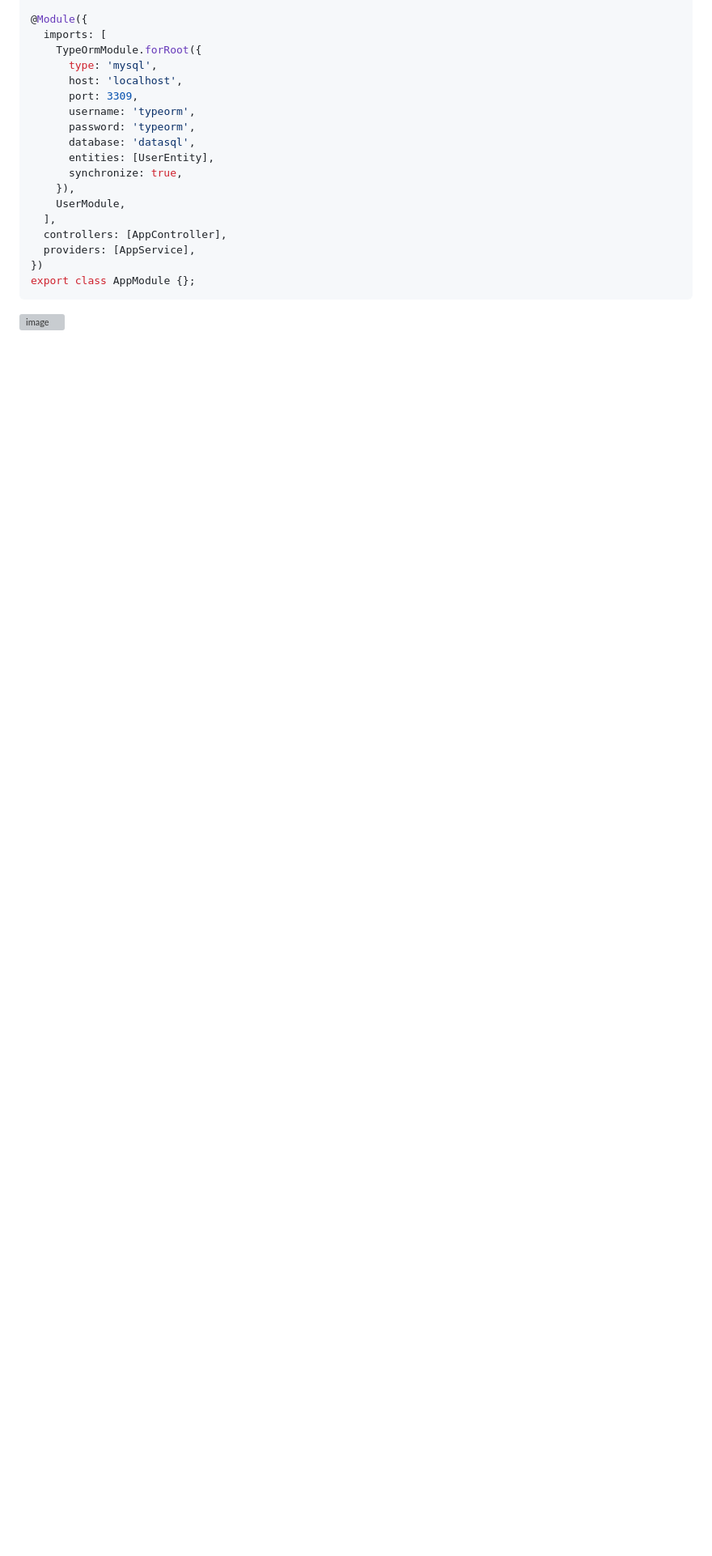
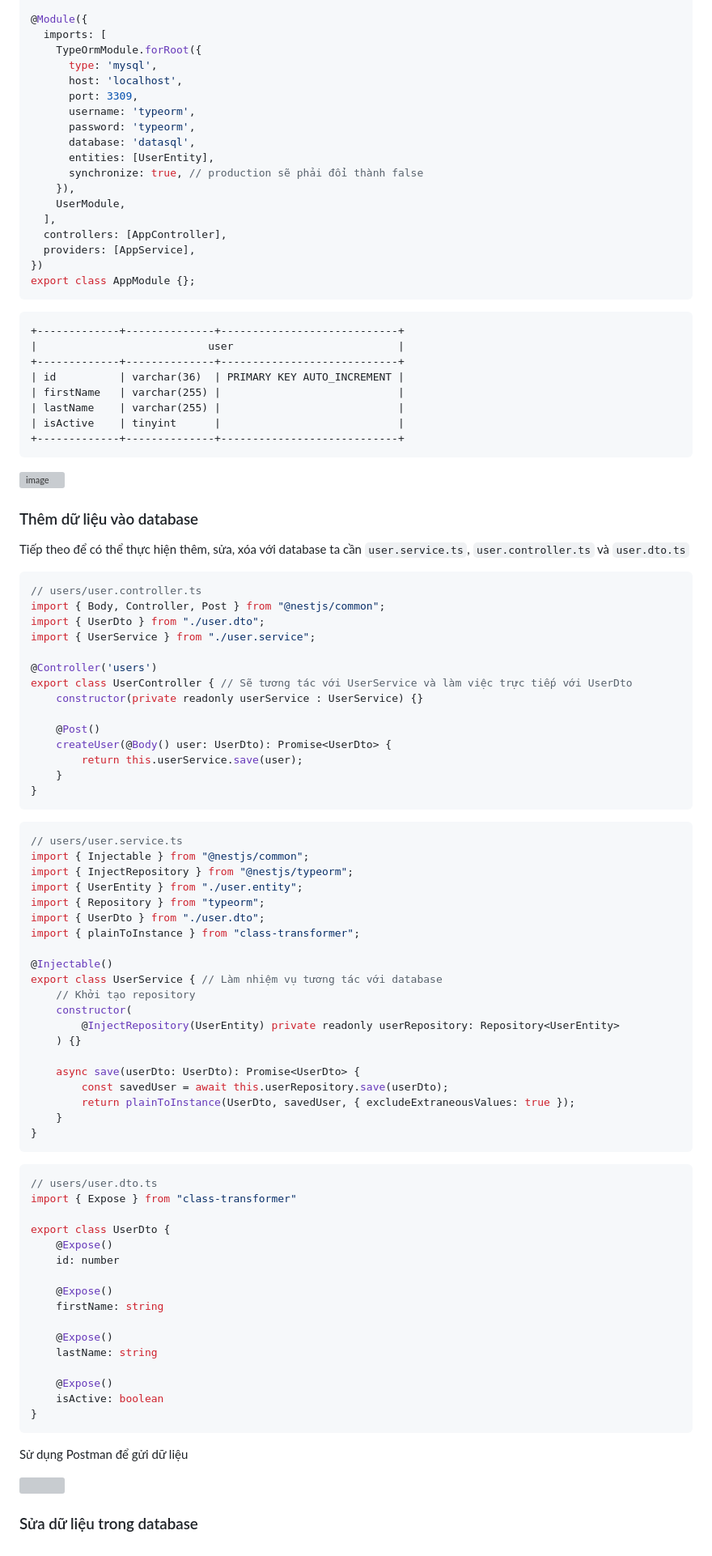
Before and after one commit to CUNGVANTHANG/Back-end, a Markdown page: NestJS Theory/README.md, the part around the change printed below. Shown: that part at 81% size. Drawn GitHub-style; blank space fills up the shorter version; grey boxes are pictures that could not be loaded.

````diff
--- a/NestJS Theory/README.md
+++ b/NestJS Theory/README.md
@@ -882,7 +922,7 @@ import { UserEntity } from './users/user.entity';
       password: 'typeorm',
       database: 'datasql',
       entities: [UserEntity],
-      synchronize: true,
+      synchronize: true, // production sẽ phải đổi thành false
     }),
     UserModule,
   ],
@@ -892,4 +932,84 @@ import { UserEntity } from './users/user.entity';
 export class AppModule {};
 ```
 
-![image](https://github.com/user-attachments/assets/73549150-0d8d-490f-bfa5-dd518f29d7b1)
+```
++-------------+--------------+----------------------------+
+|                           user                          |
++-------------+--------------+----------------------------+
+| id          | varchar(36)  | PRIMARY KEY AUTO_INCREMENT |
+| firstName   | varchar(255) |                            |
+| lastName    | varchar(255) |                            |
+| isActive    | tinyint      |                            |
++-------------+--------------+----------------------------+
+```
+
+![image](https://github.com/user-attachments/assets/54d76627-8046-456a-bb14-e7a55da5db82)
+
+### Thêm dữ liệu vào database
+
+Tiếp theo để có thể thực hiện thêm, sửa, xóa với database ta cần `user.service.ts`, `user.controller.ts` và `user.dto.ts`
+
+```ts
+// users/user.controller.ts
+import { Body, Controller, Post } from "@nestjs/common";
+import { UserDto } from "./user.dto";
+import { UserService } from "./user.service";
+
+@Controller('users')
+export class UserController { // Sẽ tương tác với UserService và làm việc trực tiếp với UserDto
+    constructor(private readonly userService : UserService) {}
+
+    @Post()
+    createUser(@Body() user: UserDto): Promise<UserDto> {
+        return this.userService.save(user);
+    }
+}
+```
+
+```ts
+// users/user.service.ts
+import { Injectable } from "@nestjs/common";
+import { InjectRepository } from "@nestjs/typeorm";
+import { UserEntity } from "./user.entity";
+import { Repository } from "typeorm";
+import { UserDto } from "./user.dto";
+import { plainToInstance } from "class-transformer";
+
+@Injectable()
+export class UserService { // Làm nhiệm vụ tương tác với database
+    // Khởi tạo repository
+    constructor(
+        @InjectRepository(UserEntity) private readonly userRepository: Repository<UserEntity>
+    ) {}
+
+    async save(userDto: UserDto): Promise<UserDto> {
+        const savedUser = await this.userRepository.save(userDto);
+        return plainToInstance(UserDto, savedUser, { excludeExtraneousValues: true });
+    }
+}
+```
+
+```ts
+// users/user.dto.ts
+import { Expose } from "class-transformer"
+
+export class UserDto {
+    @Expose()
+    id: number
+
+    @Expose()
+    firstName: string
+
+    @Expose()
+    lastName: string
+
+    @Expose()
+    isActive: boolean
+}
+```
+
+Sử dụng Postman để gửi dữ liệu
+
+<img src="https://github.com/user-attachments/assets/6cde2568-5024-4701-be8f-e05dffe39b58" height="300px" >
+
+### Sửa dữ liệu trong database
````
Also changed, not shown: other parts of NestJS Theory/README.md (+43 -3 lines).
